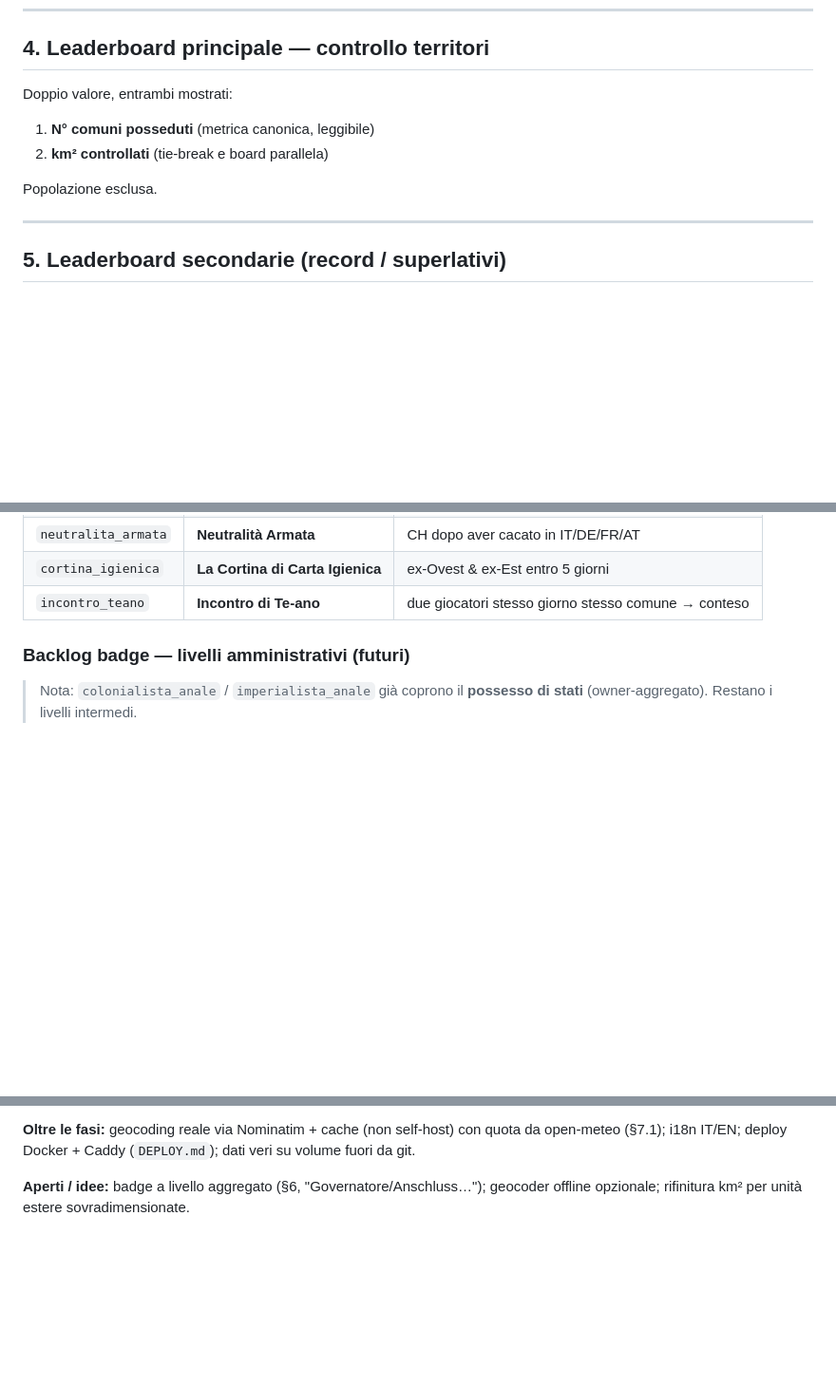
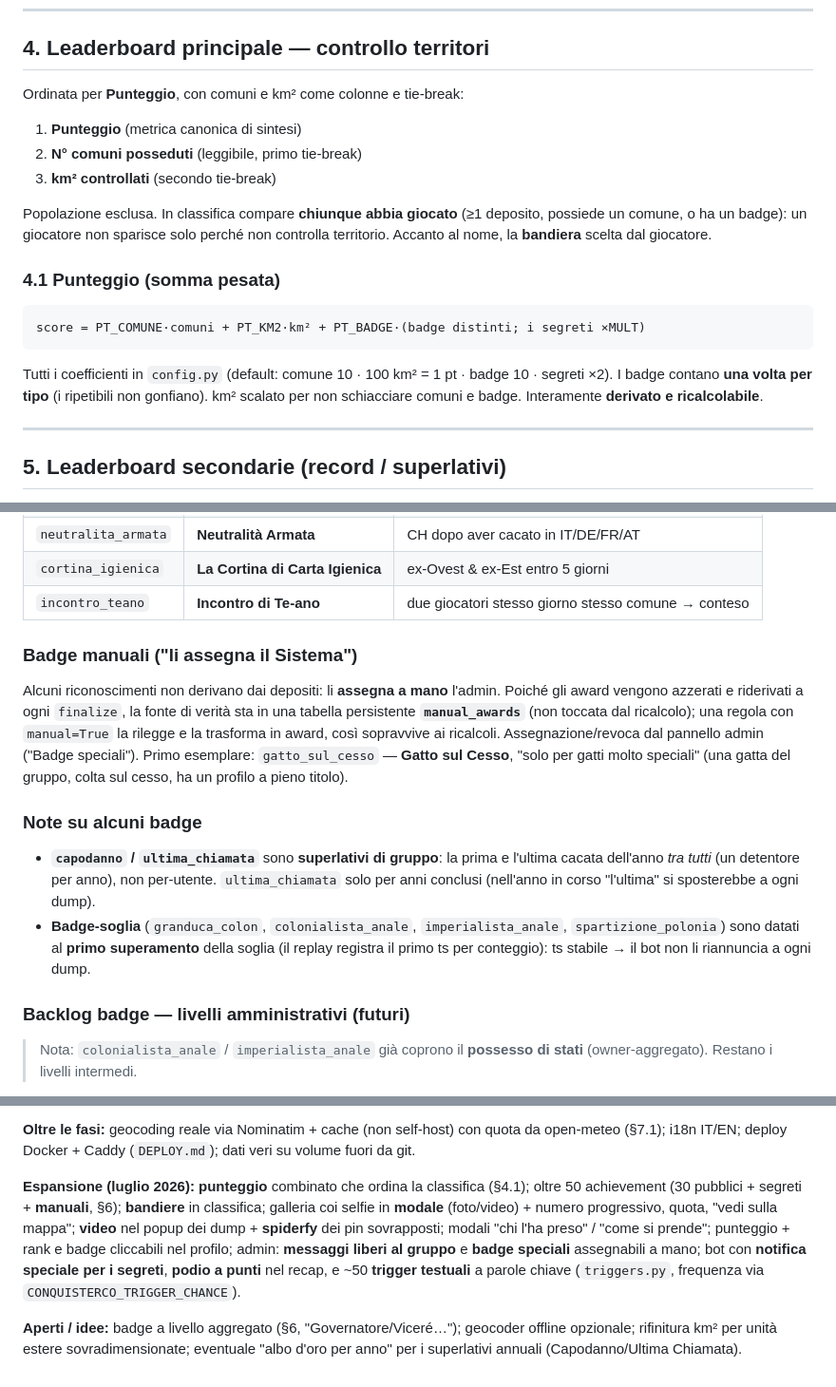
Before and after one commit to that-ugly-cat/conquisterco, a Markdown page: SPEC.md, 3 parts joined by grey strips. Shown at 95% size. GitHub-like rendering; blank space fills up the shorter version.

````diff
--- a/SPEC.md
+++ b/SPEC.md
@@ -54,12 +54,25 @@ tocchiamo lo storico: rigiriamo il motore.
 
 ## 4. Leaderboard principale — controllo territori
 
-Doppio valore, entrambi mostrati:
+Ordinata per **Punteggio**, con comuni e km² come colonne e tie-break:
 
-1. **N° comuni posseduti** (metrica canonica, leggibile)
-2. **km² controllati** (tie-break e board parallela)
+1. **Punteggio** (metrica canonica di sintesi)
+2. **N° comuni posseduti** (leggibile, primo tie-break)
+3. **km² controllati** (secondo tie-break)
 
-Popolazione esclusa.
+Popolazione esclusa. In classifica compare **chiunque abbia giocato** (≥1 deposito,
+possiede un comune, o ha un badge): un giocatore non sparisce solo perché non controlla
+territorio. Accanto al nome, la **bandiera** scelta dal giocatore.
+
+### 4.1 Punteggio (somma pesata)
+
+```
+score = PT_COMUNE·comuni + PT_KM2·km² + PT_BADGE·(badge distinti; i segreti ×MULT)
+```
+
+Tutti i coefficienti in `config.py` (default: comune 10 · 100 km² = 1 pt · badge 10 ·
+segreti ×2). I badge contano **una volta per tipo** (i ripetibili non gonfiano). km²
+scalato per non schiacciare comuni e badge. Interamente **derivato e ricalcolabile**.
 
 ---
 
@@ -145,6 +158,26 @@ prende). Documentati qui e basta — la sorpresa è il punto.
 | `neutralita_armata` | **Neutralità Armata** | CH dopo aver cacato in IT/DE/FR/AT |
 | `cortina_igienica` | **La Cortina di Carta Igienica** | ex-Ovest & ex-Est entro 5 giorni |
 | `incontro_teano` | **Incontro di Te-ano** | due giocatori stesso giorno stesso comune → conteso |
+
+### Badge manuali ("li assegna il Sistema")
+
+Alcuni riconoscimenti non derivano dai depositi: li **assegna a mano** l'admin. Poiché
+gli award vengono azzerati e riderivati a ogni `finalize`, la fonte di verità sta in
+una tabella persistente **`manual_awards`** (non toccata dal ricalcolo); una regola con
+`manual=True` la rilegge e la trasforma in award, così sopravvive ai ricalcoli.
+Assegnazione/revoca dal pannello admin ("Badge speciali"). Primo esemplare:
+`gatto_sul_cesso` — **Gatto sul Cesso**, "solo per gatti molto speciali" (una gatta del
+gruppo, colta sul cesso, ha un profilo a pieno titolo).
+
+### Note su alcuni badge
+
+- **`capodanno` / `ultima_chiamata`** sono **superlativi di gruppo**: la prima e
+  l'ultima cacata dell'anno *tra tutti* (un detentore per anno), non per-utente.
+  `ultima_chiamata` solo per anni conclusi (nell'anno in corso "l'ultima" si sposterebbe
+  a ogni dump).
+- **Badge-soglia** (`granduca_colon`, `colonialista_anale`, `imperialista_anale`,
+  `spartizione_polonia`) sono datati al **primo superamento** della soglia (il replay
+  registra il primo ts per conteggio): ts stabile → il bot non li riannuncia a ogni dump.
 
 ### Backlog badge — livelli amministrativi (futuri)
 
@@ -311,5 +344,15 @@ Schema DB completo in [`schema.sql`](schema.sql).
 open-meteo (§7.1); i18n IT/EN; deploy Docker + Caddy (`DEPLOY.md`); dati veri su volume
 fuori da git.
 
-**Aperti / idee:** badge a livello aggregato (§6, "Governatore/Anschluss…"); geocoder
-offline opzionale; rifinitura km² per unità estere sovradimensionate.
+**Espansione (luglio 2026):** **punteggio** combinato che ordina la classifica (§4.1);
+oltre 50 achievement (30 pubblici + segreti + **manuali**, §6); **bandiere** in
+classifica; galleria coi selfie in **modale** (foto/video) + numero progressivo, quota,
+"vedi sulla mappa"; **video** nel popup dei dump + **spiderfy** dei pin sovrapposti;
+modali "chi l'ha preso" / "come si prende"; punteggio + rank e badge cliccabili nel
+profilo; admin: **messaggi liberi al gruppo** e **badge speciali** assegnabili a mano;
+bot con **notifica speciale per i segreti**, **podio a punti** nel recap, e ~50 **trigger
+testuali** a parole chiave (`triggers.py`, frequenza via `CONQUISTERCO_TRIGGER_CHANCE`).
+
+**Aperti / idee:** badge a livello aggregato (§6, "Governatore/Viceré…"); geocoder
+offline opzionale; rifinitura km² per unità estere sovradimensionate; eventuale "albo
+d'oro per anno" per i superlativi annuali (Capodanno/Ultima Chiamata).
````
Also changed, not shown: README.md (+22 -13 lines).
